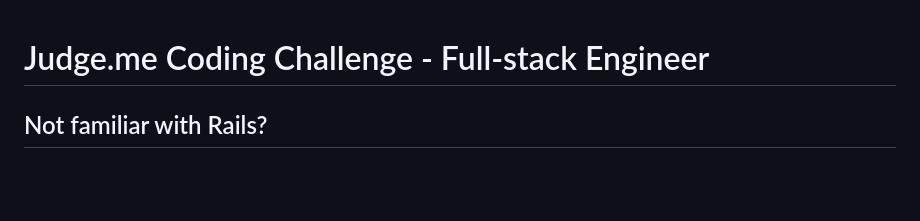
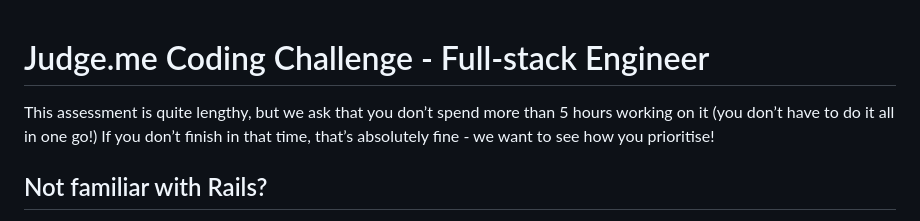
Before and after one commit to judgeme/recruitment, a Markdown page: tasks/fullStack/README.md, the part around the change. Rendered like a GitHub page; blank space fills up the shorter version.

```diff
--- a/tasks/fullStack/README.md
+++ b/tasks/fullStack/README.md
@@ -1,4 +1,5 @@
 # Judge.me Coding Challenge - Full-stack Engineer
+This assessment is quite lengthy, but we ask that you don’t spend more than 5 hours working on it (you don’t have to do it all in one go!) If you don’t finish in that time, that’s absolutely fine - we want to see how you prioritise!
 
 ## Not familiar with Rails?
 If you are not familiar with Rails, we have a generic version of the challenge so you can choose any language and framework that you like. Please see file `README-generic.md` for the generic version of the instruction.
```
